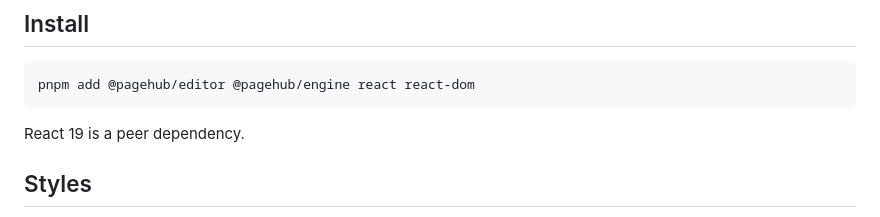
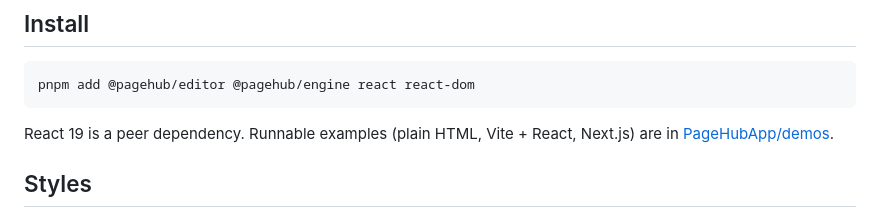
Before and after one commit to PageHubApp/editor, a Markdown page: docs/embedding.md, the part around the change. GitHub-like rendering.

Commit message:
docs(embedding): link the runnable demos
Co-Authored-By: Claude Opus 5.5 <noreply@anthropic.com>

````diff
--- a/docs/embedding.md
+++ b/docs/embedding.md
@@ -8,7 +8,7 @@
 pnpm add @pagehub/editor @pagehub/engine react react-dom
 ```
 
-React 19 is a peer dependency.
+React 19 is a peer dependency. Runnable examples (plain HTML, Vite + React, Next.js) are in [PageHubApp/demos](https://github.com/PageHubApp/demos).
 
 ## Styles
 
````
